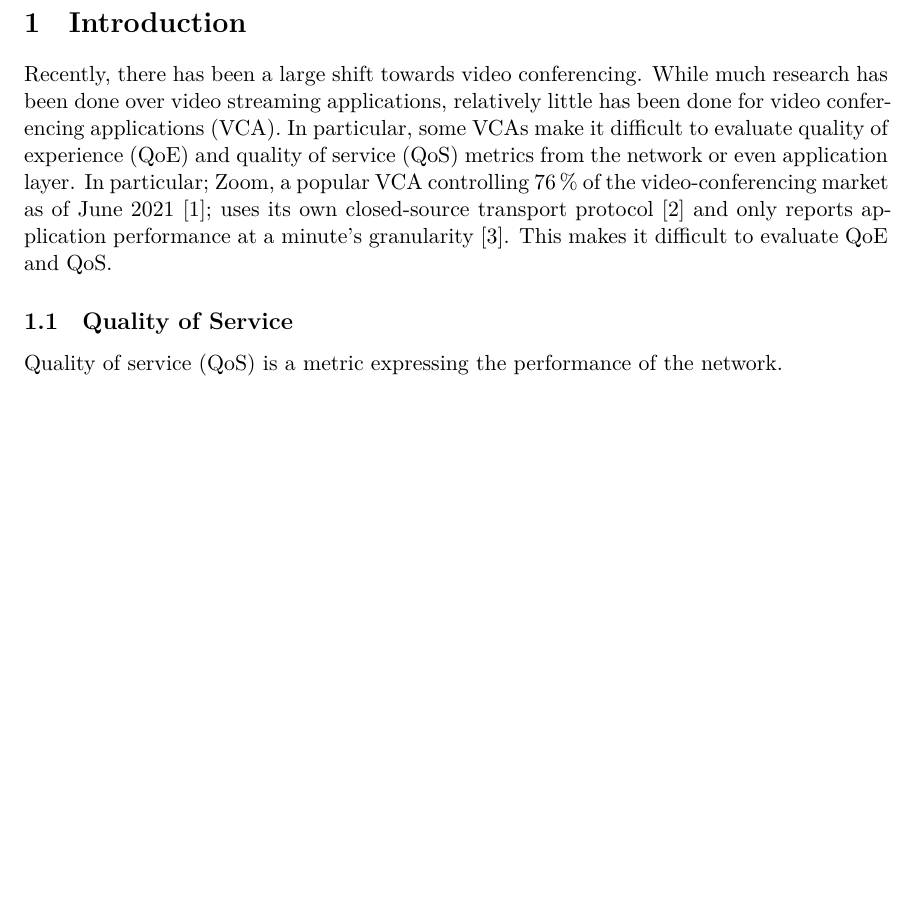
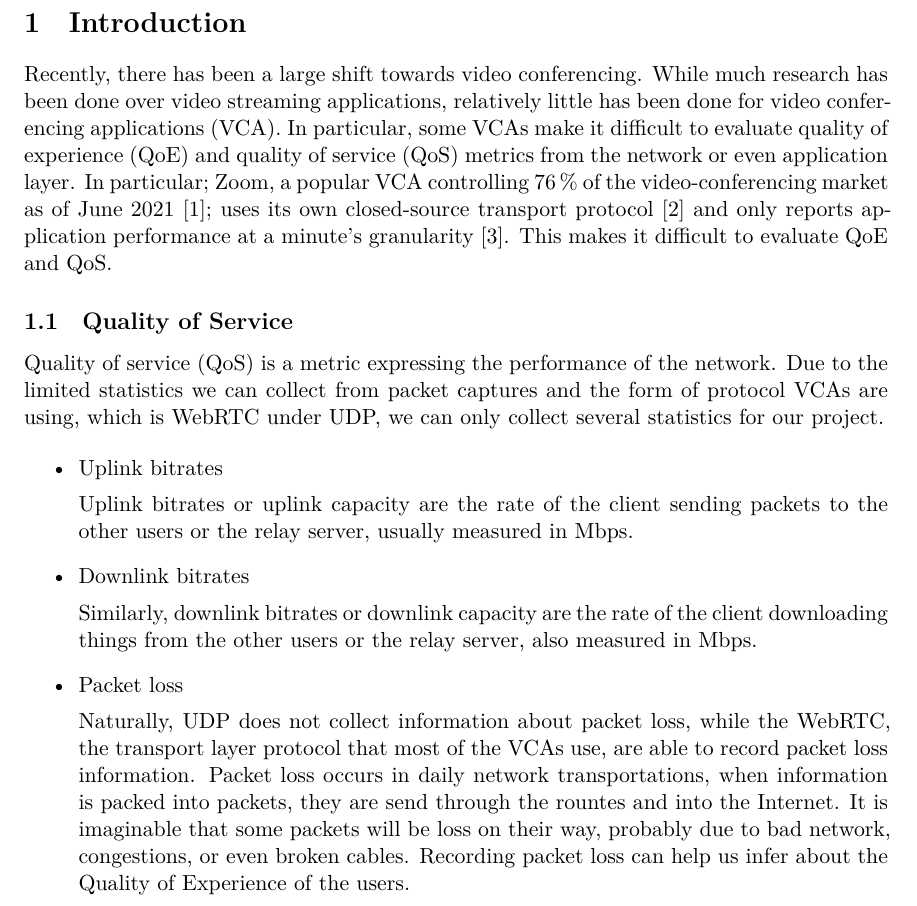
Before and after one commit to ethwu/ersp-project-proposal, a LaTeX document (src/main.tex, which reads src/introduction.tex): part of page 1 of 4 before the commit and part of page 1 of 5 after it, cut so that both start at the same text, the shorter picture padded with empty space. Compiled offline with XeLaTeX.

Commit message:
added some items to intro

```diff
--- a/src/introduction.tex
+++ b/src/introduction.tex
@@ -2,7 +2,21 @@
     Recently, there has been a large shift towards video conferencing. While much research has been done over video streaming applications, relatively little has been done for video conferencing applications~(VCA). In particular, some~VCAs make it difficult to evaluate quality of experience~(QoE) and quality of service~(QoS) metrics from the network or even application layer. In particular; Zoom, a popular~VCA controlling 76\,\%~of the video-conferencing market as of June~2021~\autocite{kim2021}; uses its own closed-source transport protocol~\autocite{marczak2020} and only reports application performance at a minute's granularity~\autocite{walia2019}. This makes it difficult to evaluate~QoE and~QoS.
 
     \subsection{Quality of Service}\label{introduction:qos}
-        Quality of service (QoS) is a metric expressing the performance of the network.
+        Quality of service (QoS) is a metric expressing the performance of the network. Due to the limited statistics we can collect from packet captures and the form of protocol VCAs are using, which is WebRTC under UDP, we can only collect several statistics for our project.
+
+        \begin{itemize}
+            \item Uplink bitrates
+
+                Uplink bitrates or uplink capacity are the rate of the client sending packets to the other users or the relay server, usually measured in Mbps.
+            \item Downlink bitrates
+
+                Similarly, downlink bitrates or downlink capacity are the rate of the client downloading things from the other users or the relay server, also measured in Mbps.
+            \item Packet loss
+
+                Naturally, UDP does not collect information about packet loss, while the WebRTC, the transport layer protocol that most of the VCAs use, are able to record packet loss information. Packet loss occurs in daily network transportations, when information is packed into packets, they are send through the rountes and into the Internet. It is imaginable that some packets will be loss on their way, probably due to bad network, congestions, or even broken cables. Recording packet loss can help us infer about the Quality of Experience of the users.
+        \end{itemize}
+
+
 
         There are three major factors that contribute to poor video quality: packet loss due to unreliable transmission, delays caused by the network capacity, and jitter, caused by irregular delays~\autocite{ChenYanjiao2015FQtQ}.
 
```
